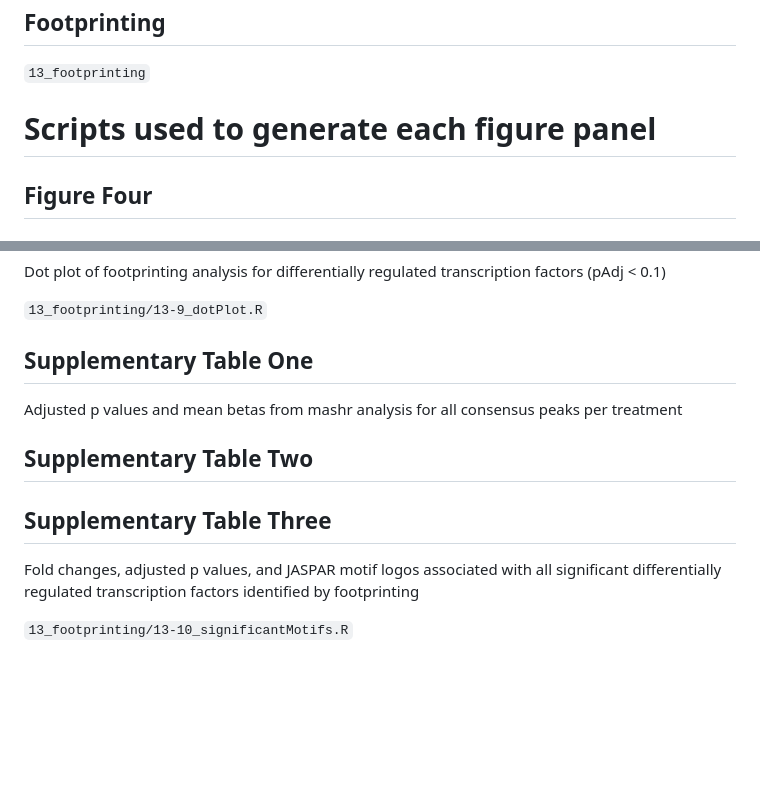
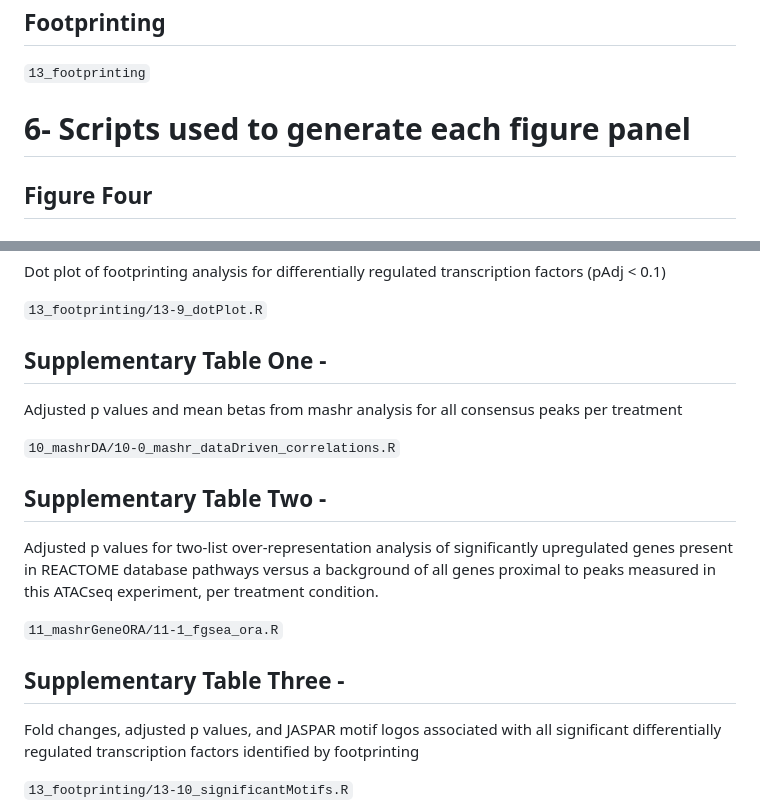
Before and after one commit to ellenketter/small-molecule-immune-training, a Markdown page: README.md, 2 parts joined by grey strips. Drawn GitHub-style; blank space fills up the shorter version.

```diff
--- a/README.md
+++ b/README.md
@@ -66,7 +66,7 @@ Differential accessibility between each stimulation condition and the untrained
 `13_footprinting`
 
 
-# Scripts used to generate each figure panel
+# 6- Scripts used to generate each figure panel
 
 ## Figure Four
 
@@ -90,13 +90,19 @@ Dot plot of footprinting analysis for differentially regulated transcription fac
 
 `13_footprinting/13-9_dotPlot.R`
 
-## Supplementary Table One
+## Supplementary Table One -
 Adjusted p values and mean betas from mashr analysis for all consensus peaks per treatment
 
+`10_mashrDA/10-0_mashr_dataDriven_correlations.R`
 
-## Supplementary Table Two
 
-## Supplementary Table Three
+## Supplementary Table Two -
+Adjusted p values for two-list over-representation analysis of significantly upregulated genes present in REACTOME database pathways versus a background of all genes proximal to peaks measured in this ATACseq experiment, per treatment condition.
+
+`11_mashrGeneORA/11-1_fgsea_ora.R`
+
+
+## Supplementary Table Three -
 Fold changes, adjusted p values, and JASPAR motif logos associated with all significant differentially regulated transcription factors identified by footprinting
 
 `13_footprinting/13-10_significantMotifs.R`
```
Also changed, not shown: other parts of README.md (+3 -0 lines).
